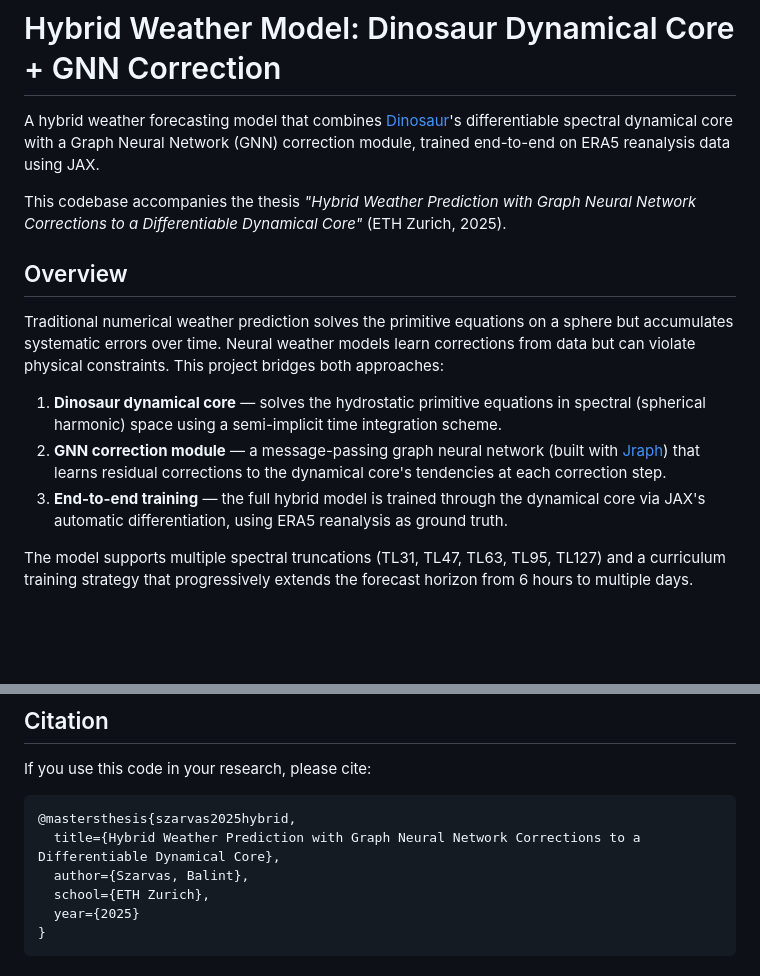
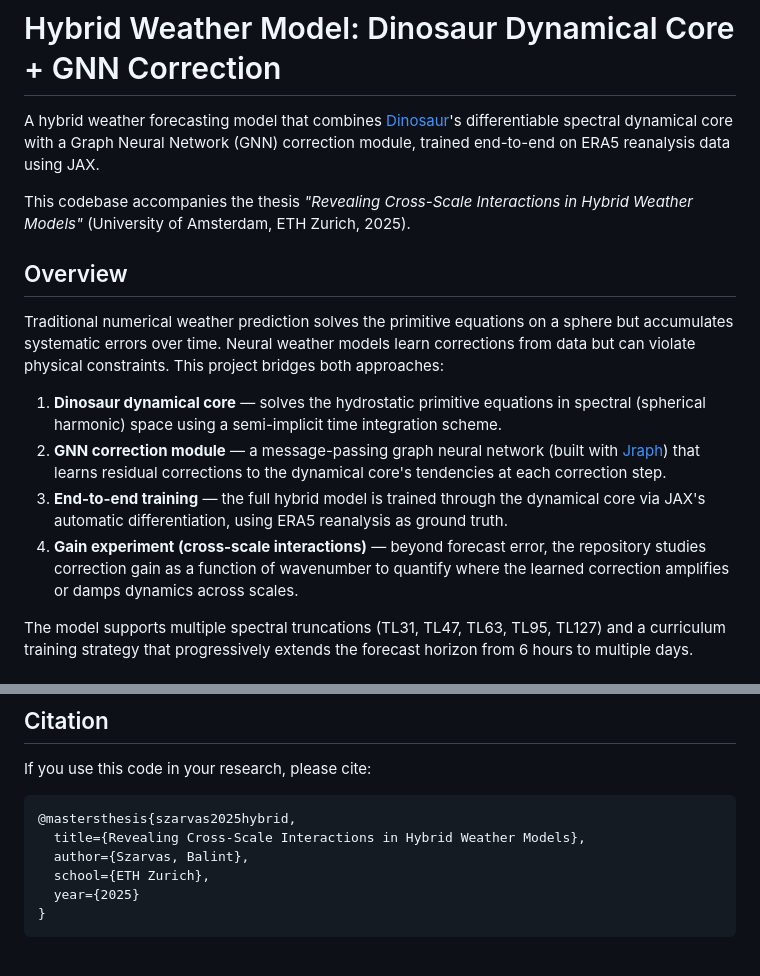
Before and after one commit to balintszarvas/hybrid-weather-gain, a Markdown page: README.md, 2 parts joined by grey strips. GitHub-like rendering; blank space fills up the shorter version.

````diff
--- a/README.md
+++ b/README.md
@@ -2,7 +2,7 @@
 
 A hybrid weather forecasting model that combines [Dinosaur](https://github.com/google-research/dinosaur)'s differentiable spectral dynamical core with a Graph Neural Network (GNN) correction module, trained end-to-end on ERA5 reanalysis data using JAX.
 
-This codebase accompanies the thesis *"Hybrid Weather Prediction with Graph Neural Network Corrections to a Differentiable Dynamical Core"* (ETH Zurich, 2025).
+This codebase accompanies the thesis *"Revealing Cross-Scale Interactions in Hybrid Weather Models"* (University of Amsterdam, ETH Zurich, 2025).
 
 ## Overview
 
@@ -11,6 +11,7 @@ Traditional numerical weather prediction solves the primitive equations on a sph
 1. **Dinosaur dynamical core** — solves the hydrostatic primitive equations in spectral (spherical harmonic) space using a semi-implicit time integration scheme.
 2. **GNN correction module** — a message-passing graph neural network (built with [Jraph](https://github.com/google/jraph)) that learns residual corrections to the dynamical core's tendencies at each correction step.
 3. **End-to-end training** — the full hybrid model is trained through the dynamical core via JAX's automatic differentiation, using ERA5 reanalysis as ground truth.
+4. **Gain experiment (cross-scale interactions)** — beyond forecast error, the repository studies correction gain as a function of wavenumber to quantify where the learned correction amplifies or damps dynamics across scales.
 
 The model supports multiple spectral truncations (TL31, TL47, TL63, TL95, TL127) and a curriculum training strategy that progressively extends the forecast horizon from 6 hours to multiple days.
 
@@ -199,7 +200,7 @@ If you use this code in your research, please cite:
 
 ```bibtex
 @mastersthesis{szarvas2025hybrid,
-  title={Hybrid Weather Prediction with Graph Neural Network Corrections to a Differentiable Dynamical Core},
+  title={Revealing Cross-Scale Interactions in Hybrid Weather Models},
   author={Szarvas, Balint},
   school={ETH Zurich},
   year={2025}
````
